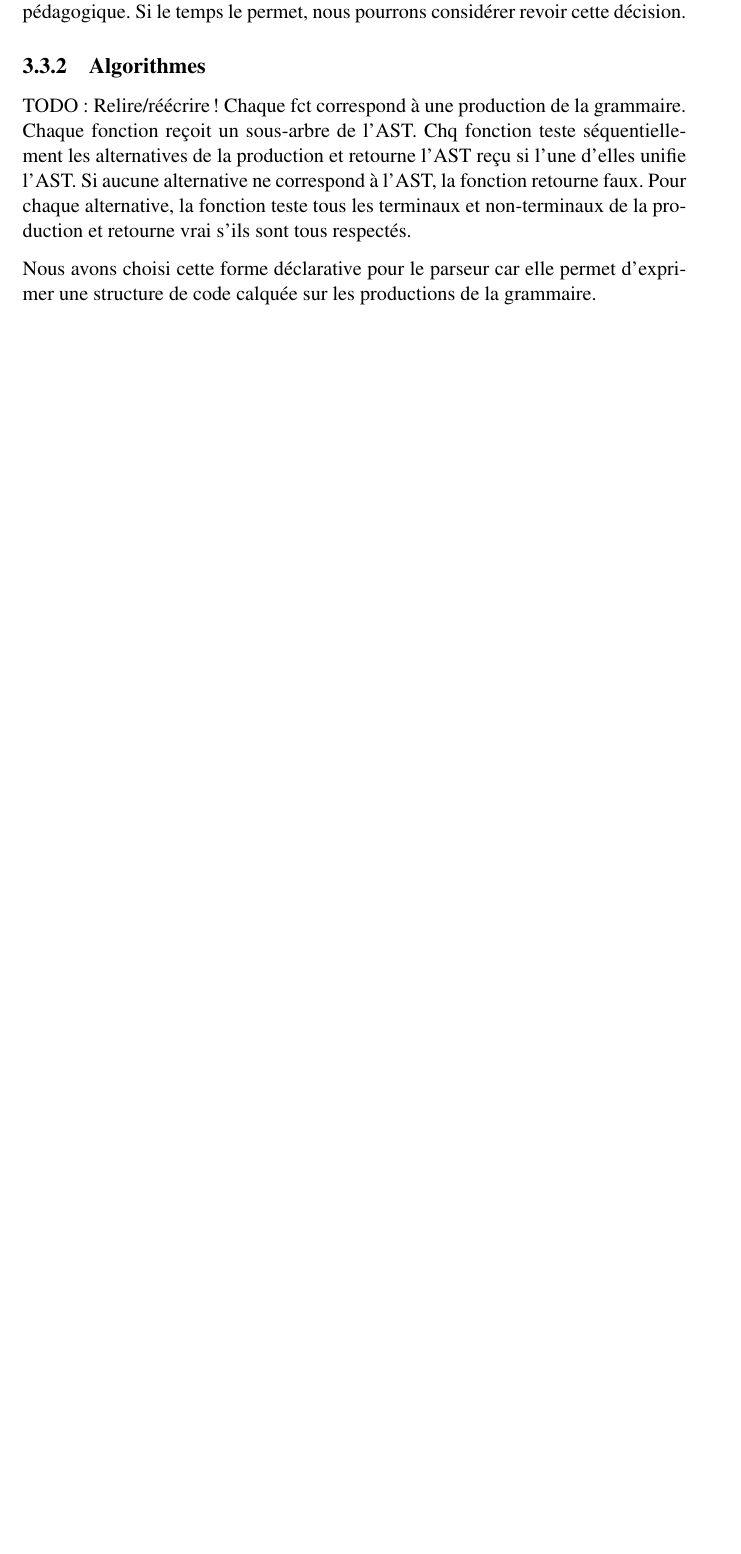
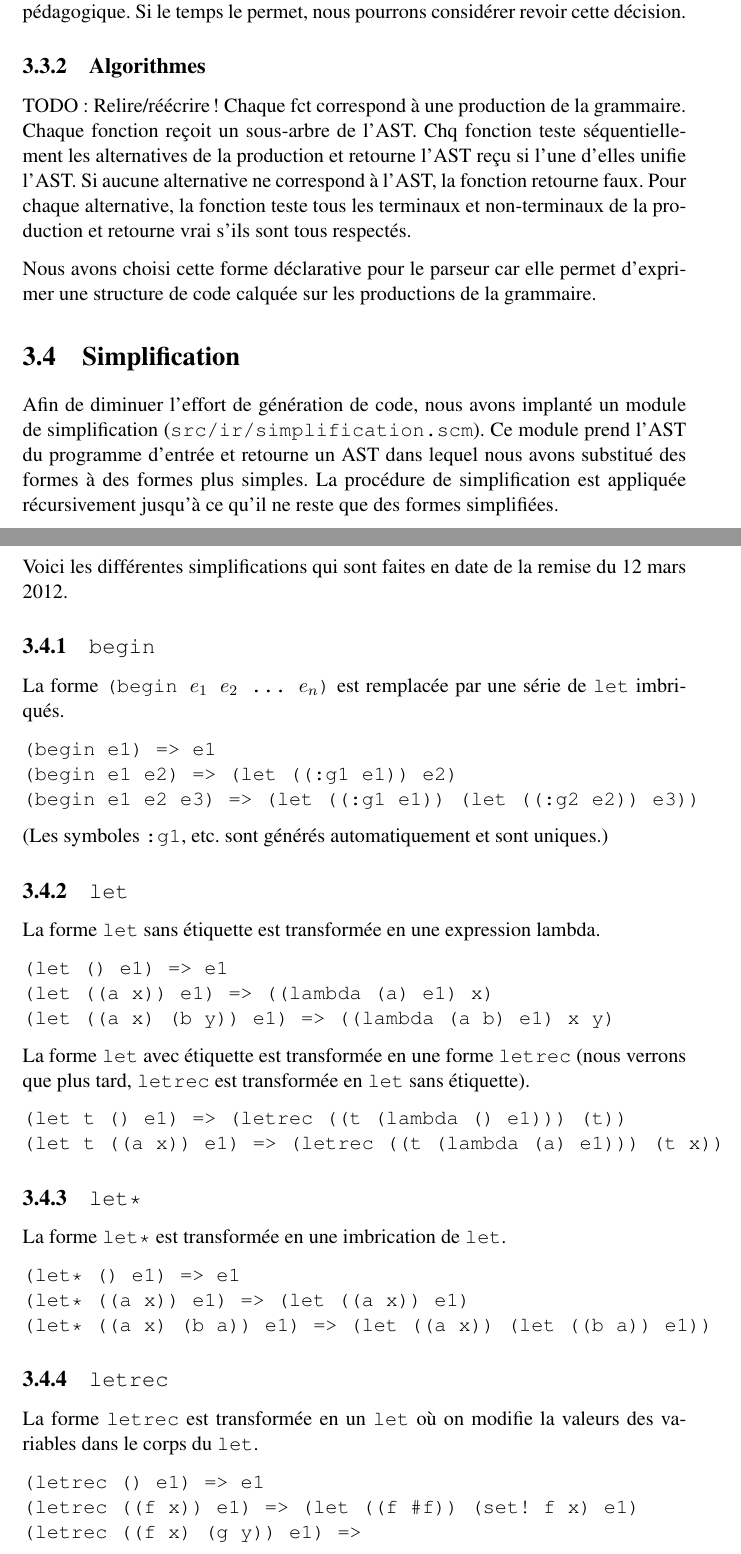
Before and after one commit to gnuvince/ift3065-projet, a LaTeX document (doc/rapport.tex): part of page 10 of 14 before the commit and two parts of pages 10 and 11 of 16 after it, the two joined at a grey line, cut so that both start at the same text, the shorter picture padded with empty space. Compiled offline with pdfLaTeX.

Commit message:
Added simplifaction section to report

```diff
--- a/doc/rapport.tex
+++ b/doc/rapport.tex
@@ -349,3 +350,75 @@ Nous avons choisi cette forme déclarative pour le parseur car elle permet
 d'exprimer une structure de code calquée sur les productions de la
 grammaire.
 
+
+
+\section{Simplification}
+
+Afin de diminuer l'effort de génération de code, nous avons implanté
+un module de simplification ({\tt src/ir/simplification.scm}). Ce
+module prend l'AST du programme d'entrée et retourne un AST dans
+lequel nous avons substitué des formes à des formes plus simples. La
+procédure de simplification est appliquée récursivement jusqu'à ce
+qu'il ne reste que des formes simplifiées.
+
+Voici les différentes simplifications qui sont faites en date de la
+remise du 12 mars 2012.
+
+\subsection{\tt begin}
+
+La forme {\tt (begin $e_1$ $e_2$ ... $e_n$)} est remplacée par une
+série de {\tt let} imbriqués.
+
+
+\begin{verbatim}
+(begin e1) => e1
+(begin e1 e2) => (let ((:g1 e1)) e2)
+(begin e1 e2 e3) => (let ((:g1 e1)) (let ((:g2 e2)) e3))
+\end{verbatim}
+
+(Les symboles {\tt :g1}, etc. sont générés automatiquement et sont
+uniques.)
+
+\subsection{\tt let}
+
+La forme {\tt let} sans étiquette est transformée en une expression
+lambda.
+
+\begin{verbatim}
+(let () e1) => e1
+(let ((a x)) e1) => ((lambda (a) e1) x)
+(let ((a x) (b y)) e1) => ((lambda (a b) e1) x y)
+\end{verbatim}
+
+La forme {\tt let} avec étiquette est transformée en une forme {\tt
+  letrec} (nous verrons que plus tard, {\tt letrec} est transformée
+en {\tt let} sans étiquette).
+
+\begin{verbatim}
+(let t () e1) => (letrec ((t (lambda () e1))) (t))
+(let t ((a x)) e1) => (letrec ((t (lambda (a) e1))) (t x))
+\end{verbatim}
+
+
+\subsection{\tt let*}
+
+La forme {\tt let*} est transformée en une imbrication de {\tt let}.
+
+\begin{verbatim}
+(let* () e1) => e1
+(let* ((a x)) e1) => (let ((a x)) e1)
+(let* ((a x) (b a)) e1) => (let ((a x)) (let ((b a)) e1))
+\end{verbatim}
+
+
+\subsection{\tt letrec}
+
+La forme {\tt letrec} est transformée en un {\tt let} où on modifie la
+valeurs des variables dans le corps du {\tt let}.
+
+\begin{verbatim}
+(letrec () e1) => e1
+(letrec ((f x)) e1) => (let ((f #f)) (set! f x) e1)
+(letrec ((f x) (g y)) e1) =>
+   (let ((f #f) (g #f)) (set! f x) (set! g y) e1)
+\end{verbatim}
```
Also changed, not shown: doc/rapport.tex (56 more changed lines).
